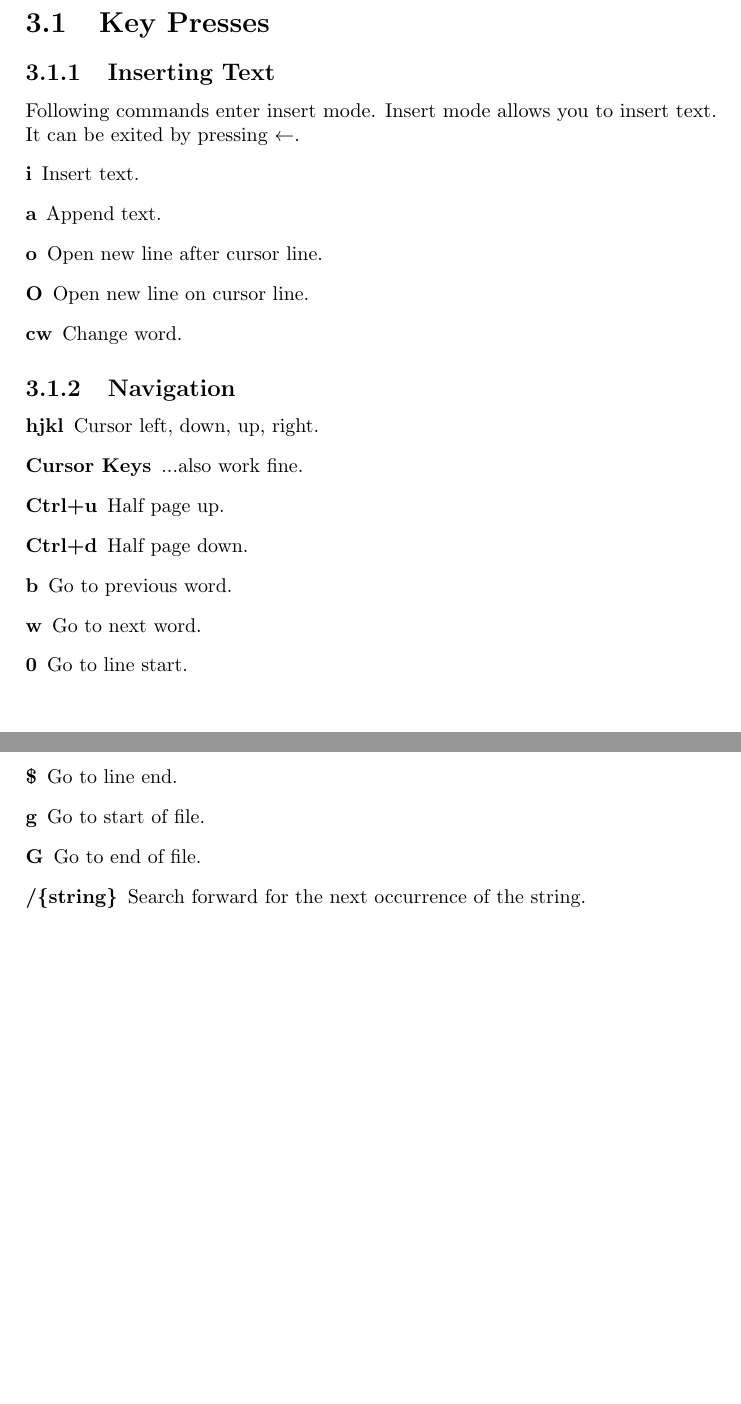
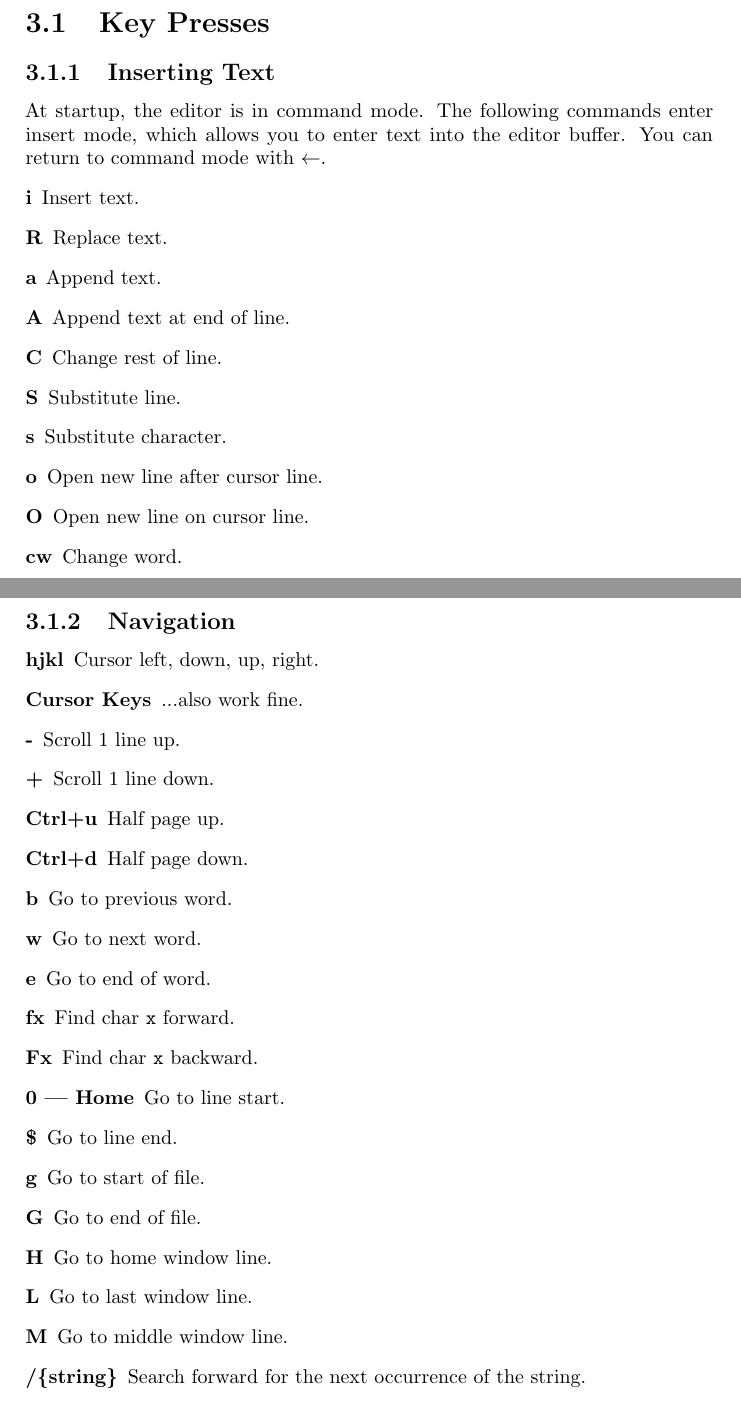
Before and after one commit to jkotlinski/durexforth, a LaTeX thesis (docs/manual.tex, which reads docs/editor.tex): two parts of pages 11 and 12 of 33 before the commit and two parts of pages 11 and 12 of 34 after it, joined at a grey line, cut so that both start at the same text, the shorter picture padded with empty space. Compiled offline with pdfLaTeX.

Commit message:
V Improved (#295)
* V Improved

* Keycmds Fx and fx, cost: 96 bytes

* Factored what should have been a +!

```diff
--- a/docs/editor.tex
+++ b/docs/editor.tex
@@ -7,10 +7,15 @@ The position of the editor buffer is \$7000.
 \section{Key Presses}
 
 \subsection{Inserting Text}
-Following commands enter insert mode. Insert mode allows you to insert text. It can be exited by pressing $\leftarrow$.
+At startup, the editor is in command mode. The following commands enter insert mode, which allows you to enter text into the editor buffer. You can return to command mode with $\leftarrow$.
 \begin{description}
 \item[i] Insert text.
+\item[R] Replace text.
 \item[a] Append text.
+\item[A] Append text at end of line.
+\item[C] Change rest of line.
+\item[S] Substitute line.
+\item[s] Substitute character.
 \item[o] Open new line after cursor line.
 \item[O] Open new line on cursor line.
 \item[cw] Change word.
@@ -20,14 +25,22 @@ Following commands enter insert mode. Insert mode allows you to insert text. It
 \begin{description}
 \item[hjkl] Cursor left, down, up, right.
 \item[Cursor Keys] ...also work fine.
+\item[-] Scroll 1 line up.
+\item[+] Scroll 1 line down.
 \item[Ctrl+u] Half page up.
 \item[Ctrl+d] Half page down.
 \item[b] Go to previous word.
 \item[w] Go to next word.
-\item[0] Go to line start.
+\item[e] Go to end of word.
+\item[fx] Find char \texttt{x} forward.
+\item[Fx] Find char \texttt{x} backward.
+\item[0 | Home] Go to line start.
 \item[\$] Go to line end.
 \item[g] Go to start of file.
 \item[G] Go to end of file.
+\item[H] Go to home window line.
+\item[L] Go to last window line.
+\item[M] Go to middle window line.
 \item[/\{string\}] Search forward for the next occurrence of the string.
 \item[*] Search forward for the next occurrence of the word under the cursor.
 \item[n] Repeat the latest search.
```
Also changed, not shown: CHANGELOG.md, docs/editor.tex (1 more changed lines), 1 other file.
